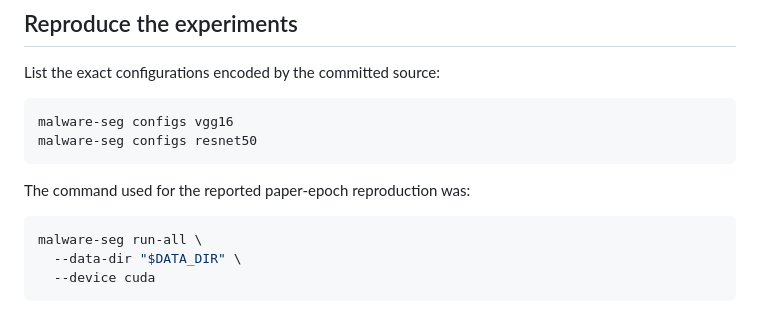
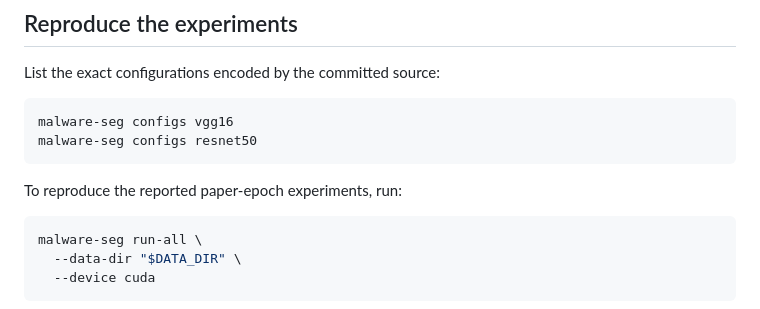
Before and after one commit to ahmz1833/image-segmentation, a Markdown page: README.md, the part around the change. GitHub-like rendering.

Commit message:
docs: make reproduction command portable

````diff
--- a/README.md
+++ b/README.md
@@ -92,7 +92,7 @@ malware-seg configs vgg16
 malware-seg configs resnet50
 ```
 
-The command used for the reported paper-epoch reproduction was:
+To reproduce the reported paper-epoch experiments, run:
 
 ```bash
 malware-seg run-all \
````
